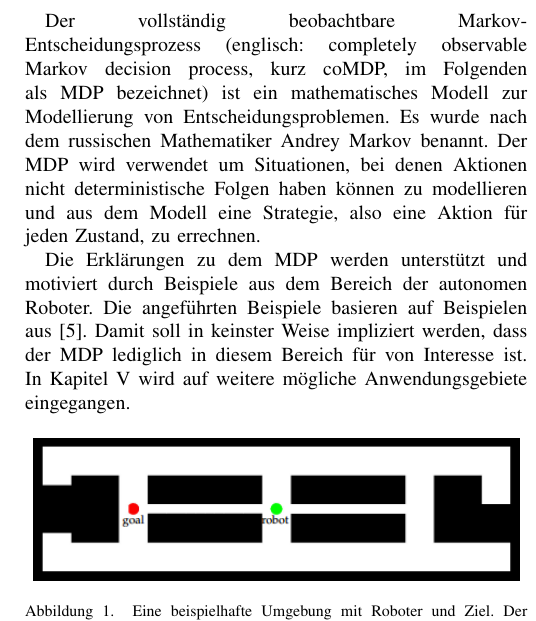
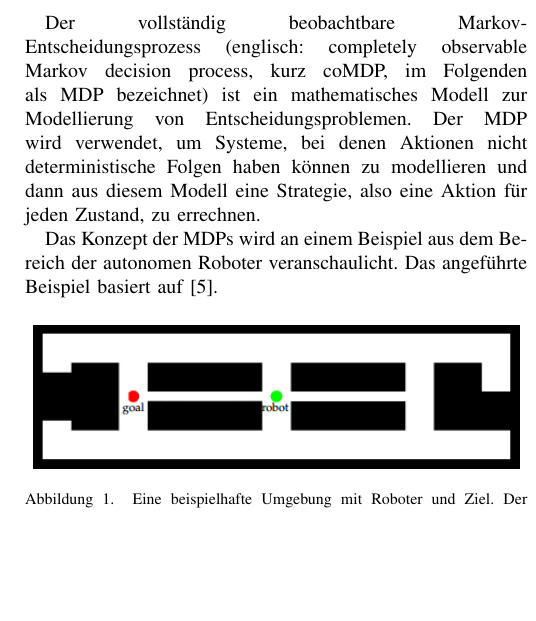
Before and after one commit to Cakem1x/proseminarAnthropomatik_MDP_POMDP, a LaTeX paper (paper.tex): part of one column of page 1 of 5, cut so that both start at the same text, the shorter picture padded with empty space. Compiled offline with pdfLaTeX.

Commit message:
Fixed the Einleitung.

```diff
--- a/paper.tex
+++ b/paper.tex
@@ -51,9 +51,10 @@ Markov-Entscheidungsprozesse sind ein in vielen Gebieten beliebter Weg, um Entsc
 
 
 \section{Einleitung}
-Der vollständig beobachtbare Markov-Entscheidungsprozess (englisch: completely observable Markov decision process, kurz coMDP, im Folgenden als MDP bezeichnet) ist ein mathematisches Modell zur Modellierung von Entscheidungsproblemen. Es wurde nach dem russischen Mathematiker Andrey Markov benannt. Der MDP wird verwendet um Situationen, bei denen Aktionen nicht deterministische Folgen haben können zu modellieren und aus dem Modell eine Strategie, also eine Aktion für jeden Zustand, zu errechnen.
+Der vollständig beobachtbare Markov-Entscheidungsprozess (englisch: completely observable Markov decision process, kurz coMDP, im Folgenden als MDP bezeichnet) ist ein mathematisches Modell zur Modellierung von Entscheidungsproblemen. Der MDP wird verwendet, um Systeme, bei denen Aktionen nicht deterministische Folgen haben können zu modellieren und dann aus diesem Modell eine Strategie, also eine Aktion für jeden Zustand, zu errechnen.
 
-Die Erklärungen zu dem MDP werden unterstützt und motiviert durch Beispiele aus dem Bereich der autonomen Roboter. Die angeführten Beispiele basieren auf Beispielen aus \cite{thrun2005probabilistic}. Damit soll in keinster Weise impliziert werden, dass der MDP lediglich in diesem Bereich für von Interesse ist. In Kapitel \ref{sec:furtherApplications} wird auf weitere mögliche Anwendungsgebiete eingegangen.
+%TODO More stuff here! \o/
+Das Konzept der MDPs wird an einem Beispiel aus dem Bereich der autonomen Roboter veranschaulicht. Das angeführte Beispiel basiert auf \cite{thrun2005probabilistic}.
 
 \begin{figure}[ht]
 	\centering
```
